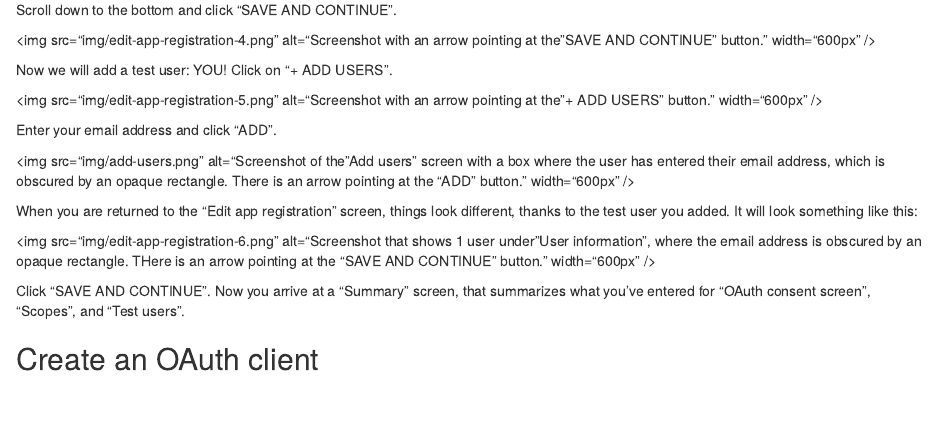
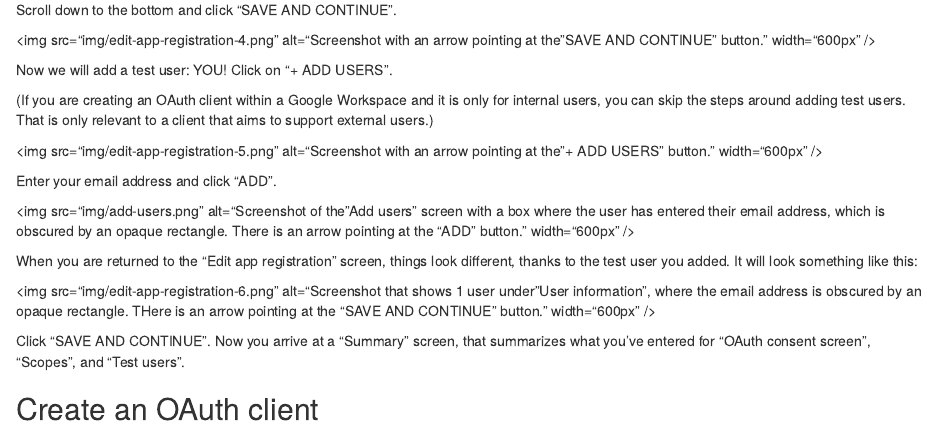
Before and after one commit to r-lib/gmailr, an R Markdown document (vignettes/articles/oauth-client.Rmd): the page in a window 1100 px wide, from 5650 px down. Rendered offline with R 4.5, knitr and Pandoc, with nearby package versions.

Commit message:
Another aside for the internal use case

````diff
--- a/vignettes/articles/oauth-client.Rmd
+++ b/vignettes/articles/oauth-client.Rmd
@@ -371,6 +371,9 @@ knitr::include_graphics("img/edit-app-registration-4.png")
 Now we will add a test user: YOU!
 Click on "+ ADD USERS".
 
+(If you are creating an OAuth client within a Google Workspace and it is only for internal users, you can skip the steps around adding test users.
+That is only relevant to a client that aims to support external users.)
+
 ```{r}
 #| echo: false
 #| label: edit-app-registration-5
````
